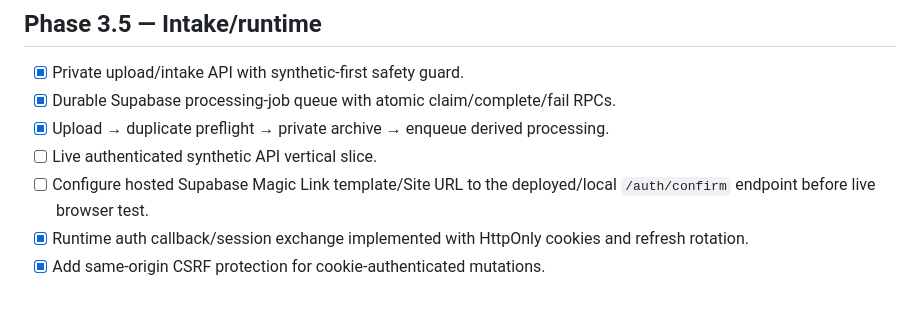
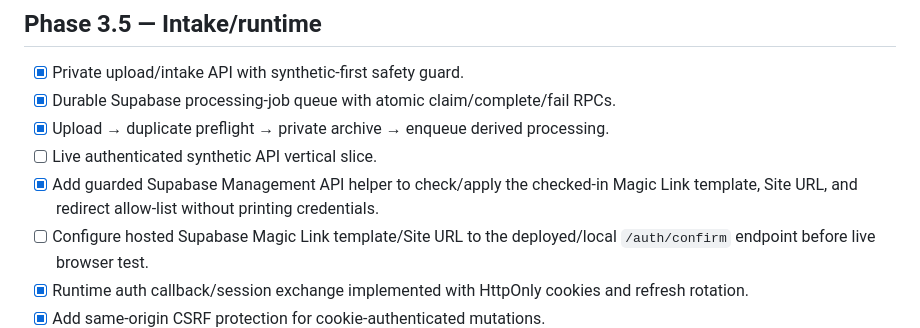
Before and after one commit to zzpsah/digital-letter-registry, a Markdown page: TASKS.md, the part around the change. Drawn GitHub-style; blank space fills up the shorter version.

Commit message:
docs: record hosted auth config helper

```diff
--- a/TASKS.md
+++ b/TASKS.md
@@ -71,6 +71,7 @@
 - [x] Durable Supabase processing-job queue with atomic claim/complete/fail RPCs.
 - [x] Upload → duplicate preflight → private archive → enqueue derived processing.
 - [ ] Live authenticated synthetic API vertical slice.
+- [x] Add guarded Supabase Management API helper to check/apply the checked-in Magic Link template, Site URL, and redirect allow-list without printing credentials.
 - [ ] Configure hosted Supabase Magic Link template/Site URL to the deployed/local `/auth/confirm` endpoint before live browser test.
 - [x] Runtime auth callback/session exchange implemented with HttpOnly cookies and refresh rotation.
 - [x] Add same-origin CSRF protection for cookie-authenticated mutations.
```
